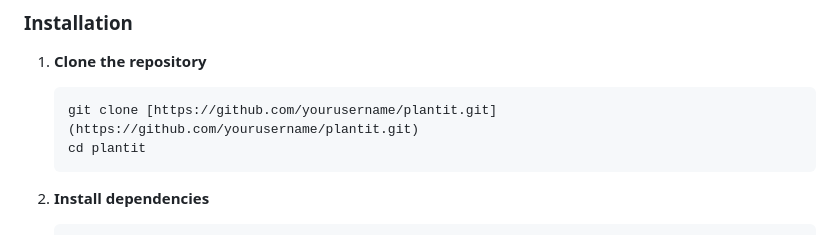
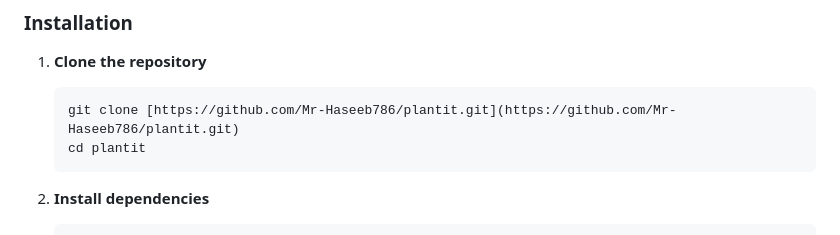
Before and after one commit to Mr-Haseeb786/PlantIT, a Markdown page: README.md, the part around the change. Drawn GitHub-style.

````diff
--- a/README.md
+++ b/README.md
@@ -44,7 +44,7 @@ To run this project locally, you will need to set up your own Firebase and Gemin
 1.  **Clone the repository**
 
     ```bash
-    git clone [https://github.com/yourusername/plantit.git](https://github.com/yourusername/plantit.git)
+    git clone [https://github.com/Mr-Haseeb786/plantit.git](https://github.com/Mr-Haseeb786/plantit.git)
     cd plantit
     ```
 
````
